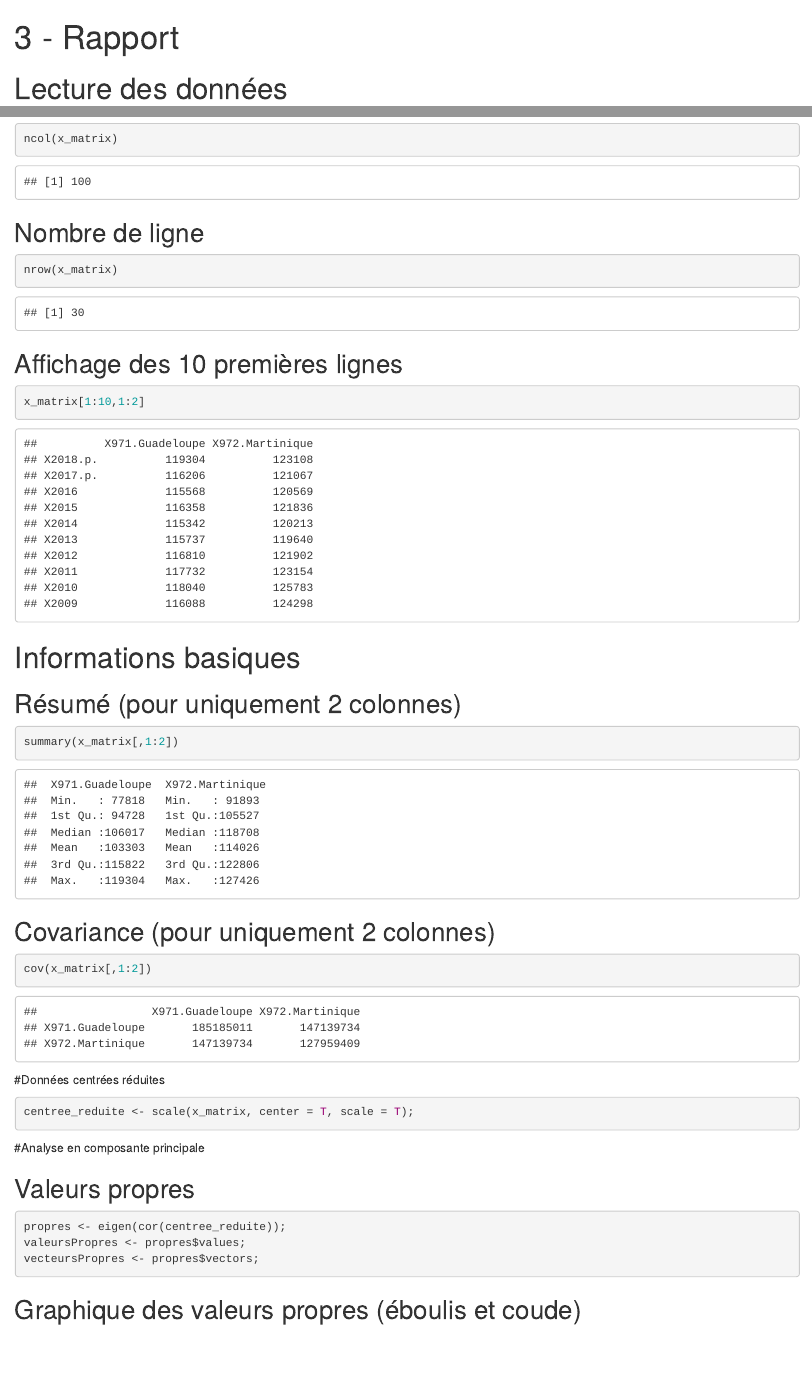
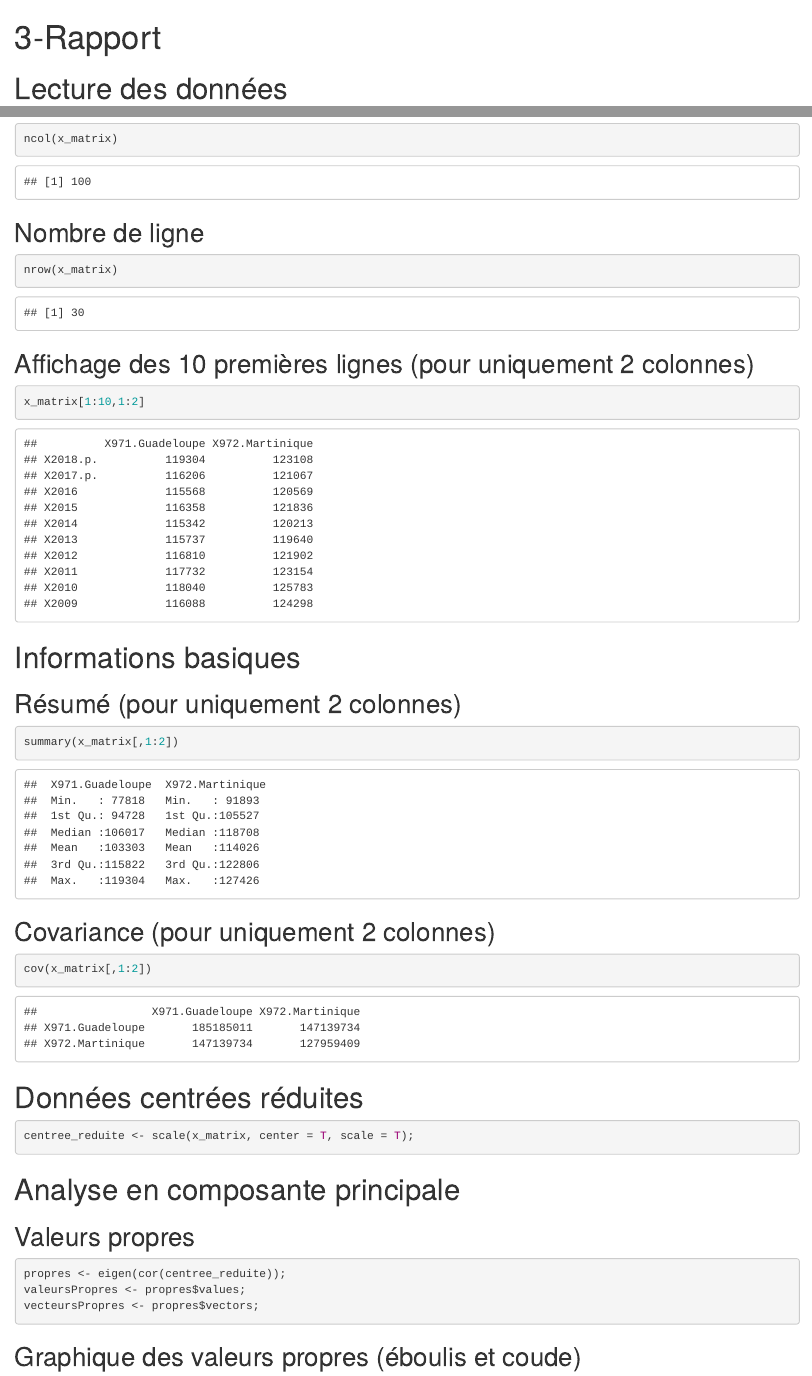
Before and after one commit to Ombrelin/projet-analyse-donnee, an R Markdown document (3 - Rapport.rmd): the page in a window 1100 px wide, from its top, and a second part further down, joined at a grey line. Rendered offline with R 4.5, knitr and Pandoc, with nearby package versions; drawn as R Markdown's standard HTML page in place of the format the file asks for.

Commit message:
better format

````diff
--- a/3 - Rapport.rmd
+++ b/3 - Rapport.rmd
@@ -15,7 +15,7 @@ ncol(x_matrix)
 ```{r}
 nrow(x_matrix)
 ```
-## Affichage des 10 premières lignes
+## Affichage des 10 premières lignes (pour uniquement 2 colonnes)
 
 ```{r}
 x_matrix[1:10,1:2]
````
Also changed, not shown: 3 - Rapport.rmd (6 more changed lines), 1 other file.
